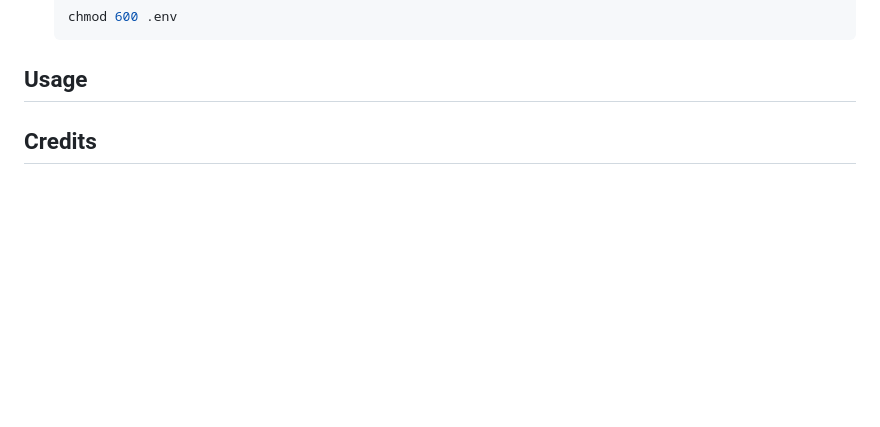
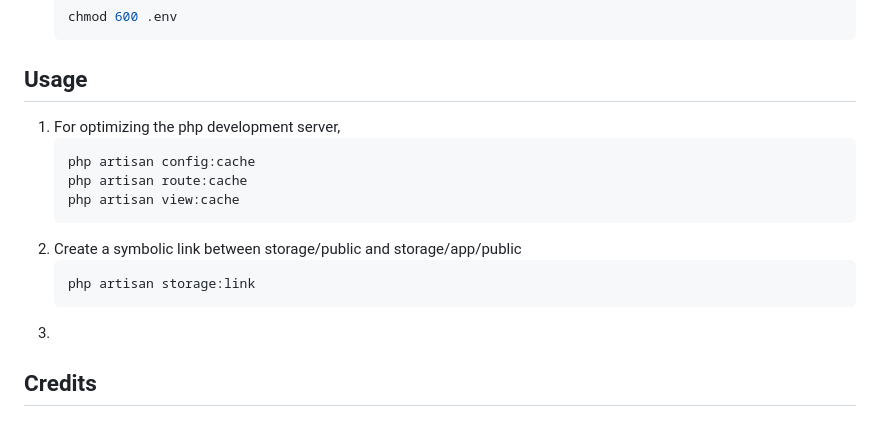
Before and after one commit to RyanLilleyman/supreme-journey, a Markdown page: README.md, the part around the change. Drawn GitHub-style; blank space fills up the shorter version.

````diff
--- a/README.md
+++ b/README.md
@@ -93,6 +93,17 @@ mkdir <repositories/directory> | cd <repositories/directory>
     ```
 
 ## Usage
+1. For optimizing the php development server,
+   ```bash
+   php artisan config:cache
+   php artisan route:cache
+   php artisan view:cache
+   ```
+2. Create a symbolic link between storage/public and storage/app/public
+   ```bash
+   php artisan storage:link
+   ```
+3.
 ## Credits
 
 ## Contributing
````
